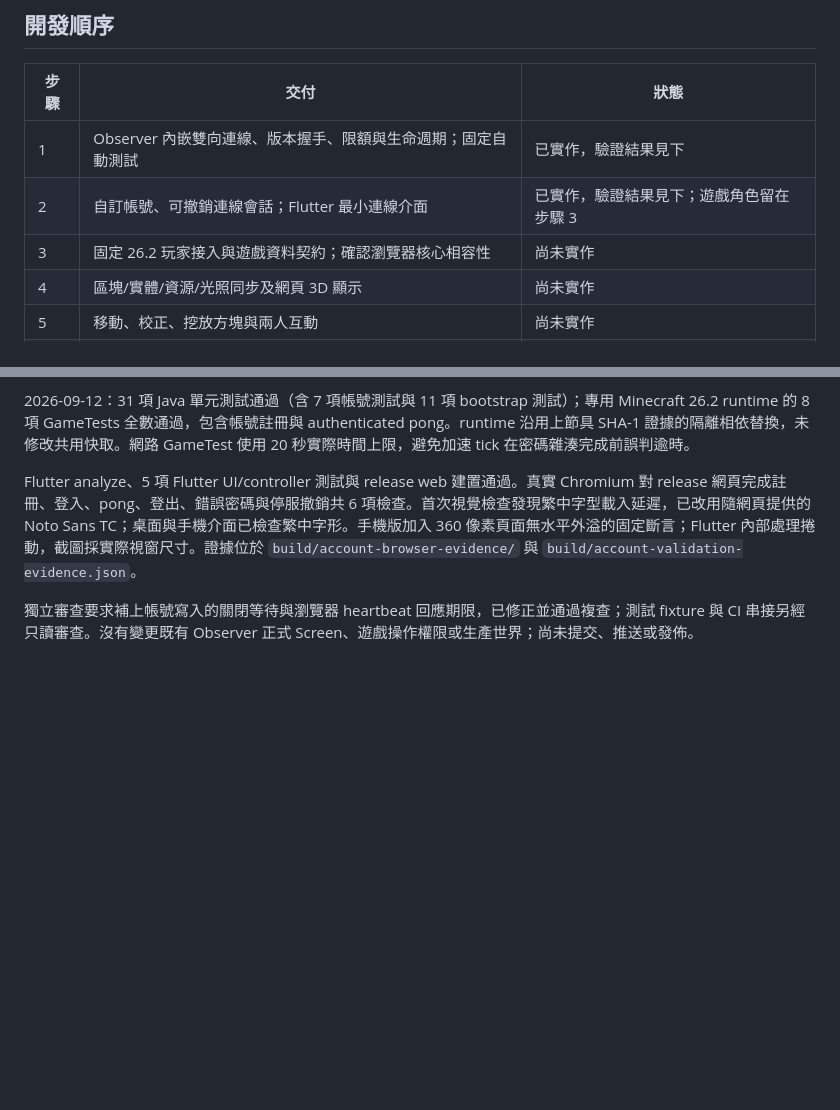
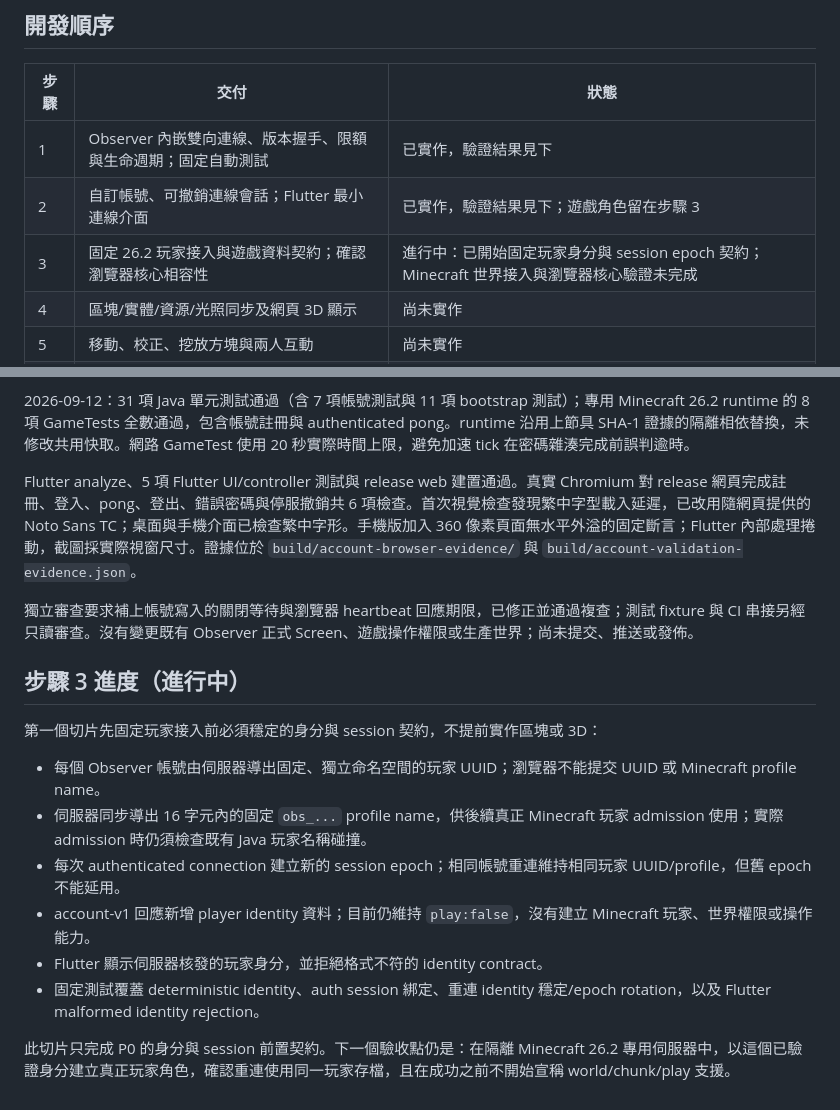
Before and after one commit to Yunitrish006006/TotemObserver, a Markdown page: docs/multiplayer-client-progress.md, 2 parts joined by grey strips. GitHub-like rendering; blank space fills up the shorter version.

Commit message:
Mark Flutter Step 3 identity slice in progress

```diff
--- a/docs/multiplayer-client-progress.md
+++ b/docs/multiplayer-client-progress.md
@@ -10,7 +10,7 @@ Totem 全系列是最終相容範圍，包括 Core、Observer、Alchemy、Vanill
 | --- | --- | --- |
 | 1 | Observer 內嵌雙向連線、版本握手、限額與生命週期；固定自動測試 | 已實作，驗證結果見下 |
 | 2 | 自訂帳號、可撤銷連線會話；Flutter 最小連線介面 | 已實作，驗證結果見下；遊戲角色留在步驟 3 |
-| 3 | 固定 26.2 玩家接入與遊戲資料契約；確認瀏覽器核心相容性 | 尚未實作 |
+| 3 | 固定 26.2 玩家接入與遊戲資料契約；確認瀏覽器核心相容性 | 進行中：已開始固定玩家身分與 session epoch 契約；Minecraft 世界接入與瀏覽器核心驗證未完成 |
 | 4 | 區塊/實體/資源/光照同步及網頁 3D 顯示 | 尚未實作 |
 | 5 | 移動、校正、挖放方塊與兩人互動 | 尚未實作 |
 | 6 | 背包、合成、容器、戰鬥、死亡/重生與維度生命週期 | 尚未實作 |
@@ -76,3 +76,16 @@ socket.onmessage = ({data}) => {
 Flutter analyze、5 項 Flutter UI/controller 測試與 release web 建置通過。真實 Chromium 對 release 網頁完成註冊、登入、pong、登出、錯誤密碼與停服撤銷共 6 項檢查。首次視覺檢查發現繁中字型載入延遲，已改用隨網頁提供的 Noto Sans TC；桌面與手機介面已檢查繁中字形。手機版加入 360 像素頁面無水平外溢的固定斷言；Flutter 內部處理捲動，截圖採實際視窗尺寸。證據位於 `build/account-browser-evidence/` 與 `build/account-validation-evidence.json`。
 
 獨立審查要求補上帳號寫入的關閉等待與瀏覽器 heartbeat 回應期限，已修正並通過複查；測試 fixture 與 CI 串接另經只讀審查。沒有變更既有 Observer 正式 Screen、遊戲操作權限或生產世界；尚未提交、推送或發佈。
+
+## 步驟 3 進度（進行中）
+
+第一個切片先固定玩家接入前必須穩定的身分與 session 契約，不提前實作區塊或 3D：
+
+- 每個 Observer 帳號由伺服器導出固定、獨立命名空間的玩家 UUID；瀏覽器不能提交 UUID 或 Minecraft profile name。
+- 伺服器同步導出 16 字元內的固定 `obs_...` profile name，供後續真正 Minecraft 玩家 admission 使用；實際 admission 時仍須檢查既有 Java 玩家名稱碰撞。
+- 每次 authenticated connection 建立新的 session epoch；相同帳號重連維持相同玩家 UUID/profile，但舊 epoch 不能延用。
+- account-v1 回應新增 player identity 資料；目前仍維持 `play:false`，沒有建立 Minecraft 玩家、世界權限或操作能力。
+- Flutter 顯示伺服器核發的玩家身分，並拒絕格式不符的 identity contract。
+- 固定測試覆蓋 deterministic identity、auth session 綁定、重連 identity 穩定/epoch rotation，以及 Flutter malformed identity rejection。
+
+此切片只完成 P0 的身分與 session 前置契約。下一個驗收點仍是：在隔離 Minecraft 26.2 專用伺服器中，以這個已驗證身分建立真正玩家角色，確認重連使用同一玩家存檔，且在成功之前不開始宣稱 world/chunk/play 支援。
```
